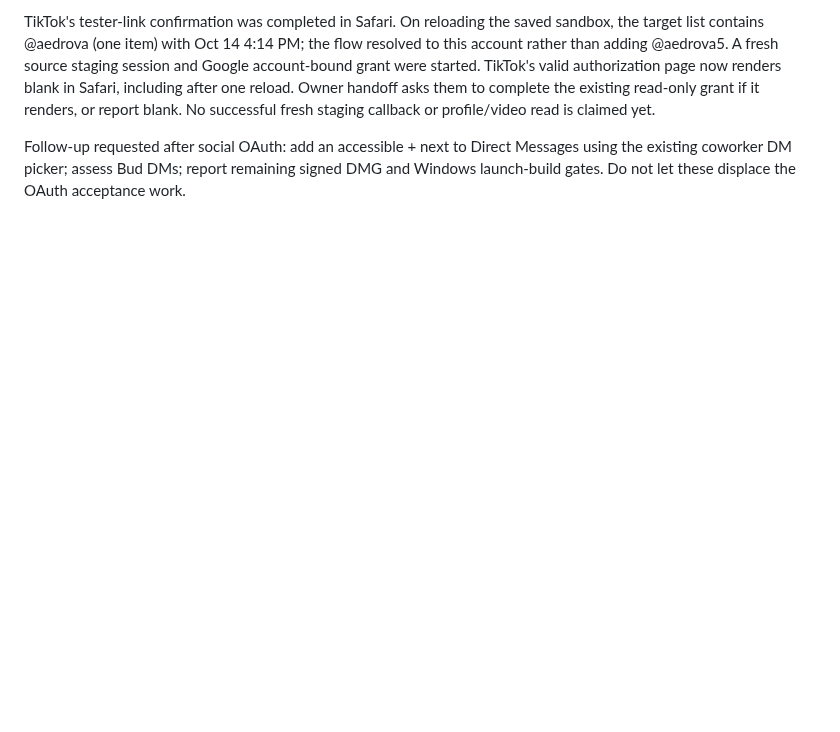
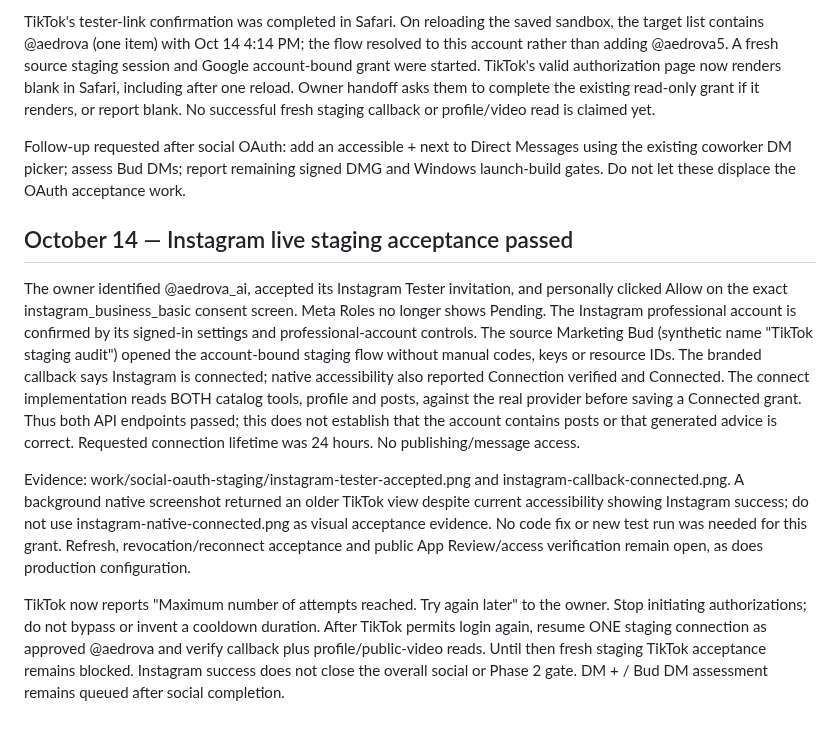
Before and after one commit to ayanshv/Aedrova-website, a Markdown page: docs/social-connectors.md, the part around the change. GitHub-like rendering; blank space fills up the shorter version.

Commit message:
docs: record Instagram live staging OAuth acceptance

```diff
--- a/docs/social-connectors.md
+++ b/docs/social-connectors.md
@@ -175,3 +175,31 @@ No successful fresh staging callback or profile/video read is claimed yet.
 Follow-up requested after social OAuth: add an accessible + next to Direct Messages
 using the existing coworker DM picker; assess Bud DMs; report remaining signed DMG
 and Windows launch-build gates. Do not let these displace the OAuth acceptance work.
+
+## October 14 — Instagram live staging acceptance passed
+
+The owner identified @aedrova_ai, accepted its Instagram Tester invitation, and
+personally clicked Allow on the exact instagram_business_basic consent screen.
+Meta Roles no longer shows Pending. The Instagram professional account is confirmed
+by its signed-in settings and professional-account controls. The source Marketing
+Bud (synthetic name "TikTok staging audit") opened the account-bound staging flow
+without manual codes, keys or resource IDs. The branded callback says Instagram is
+connected; native accessibility also reported Connection verified and Connected.
+The connect implementation reads BOTH catalog tools, profile and posts, against
+the real provider before saving a Connected grant. Thus both API endpoints passed;
+this does not establish that the account contains posts or that generated advice
+is correct. Requested connection lifetime was 24 hours. No publishing/message access.
+
+Evidence: work/social-oauth-staging/instagram-tester-accepted.png and
+instagram-callback-connected.png. A background native screenshot returned an older
+TikTok view despite current accessibility showing Instagram success; do not use
+instagram-native-connected.png as visual acceptance evidence. No code fix or new
+test run was needed for this grant. Refresh, revocation/reconnect acceptance and
+public App Review/access verification remain open, as does production configuration.
+
+TikTok now reports "Maximum number of attempts reached. Try again later" to the
+owner. Stop initiating authorizations; do not bypass or invent a cooldown duration.
+After TikTok permits login again, resume ONE staging connection as approved @aedrova
+and verify callback plus profile/public-video reads. Until then fresh staging TikTok
+acceptance remains blocked. Instagram success does not close the overall social or
+Phase 2 gate. DM + / Bud DM assessment remains queued after social completion.
```
